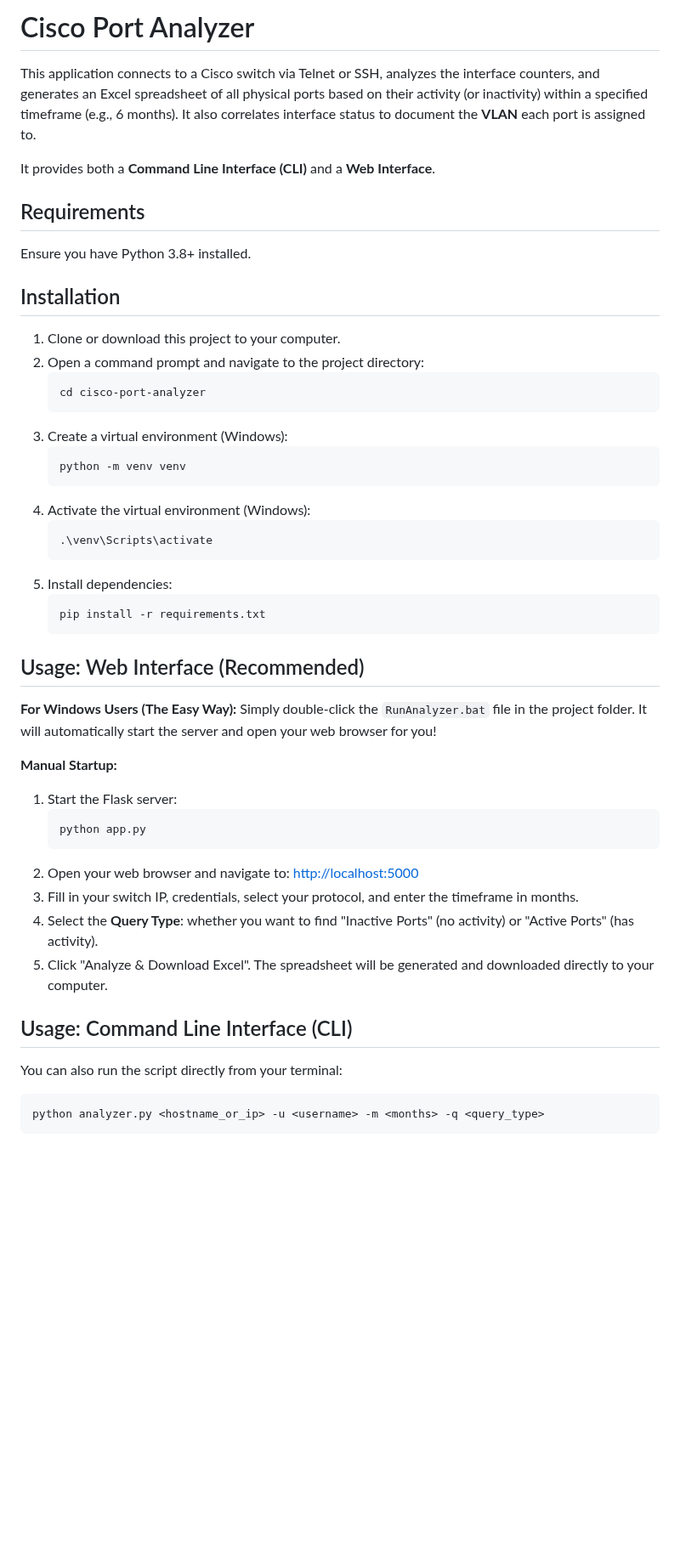
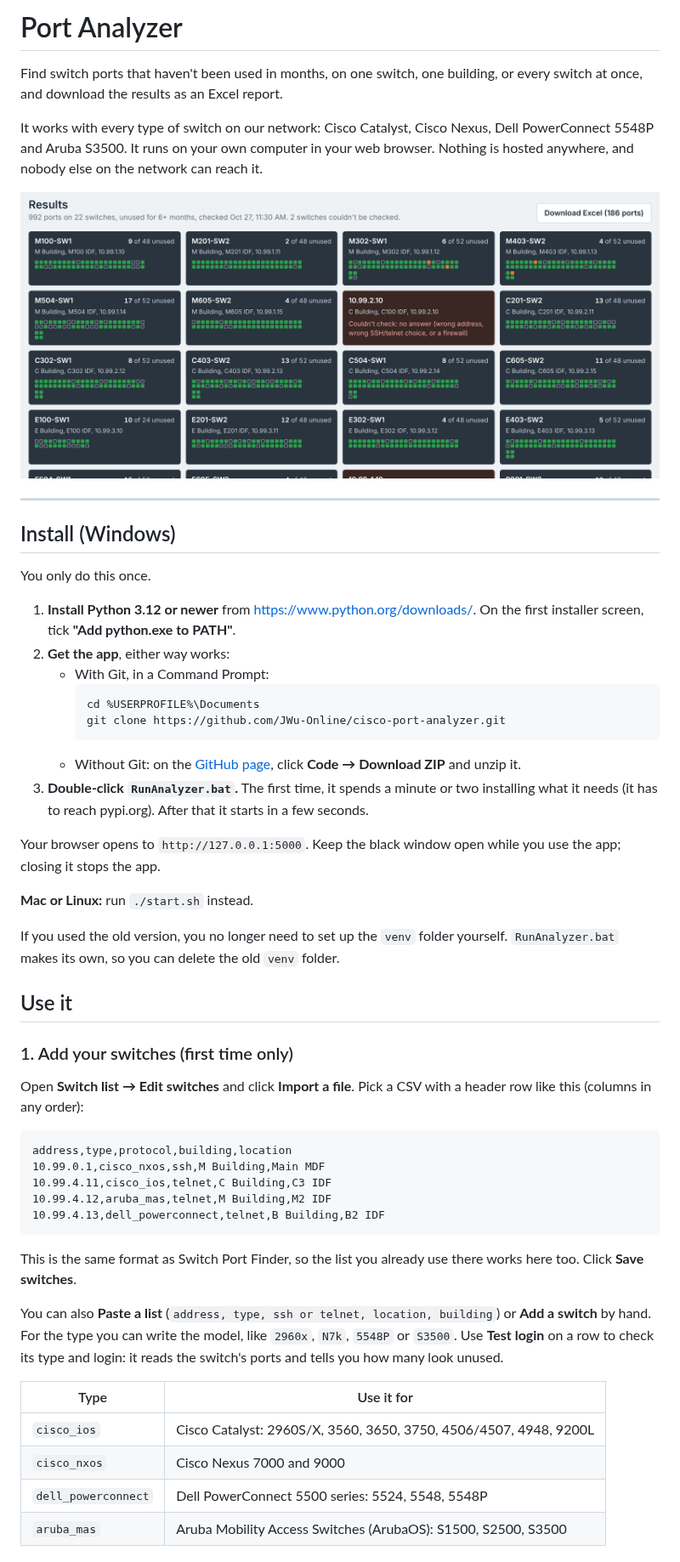
Before and after one commit to JWu-Online/cisco-port-analyzer, a Markdown page: README.md, the part around one of its changes. Shown at 85% size. GitHub-like rendering; pictures changed too: docs/results.png (added); blank space fills up the shorter version.

````diff
--- a/README.md
+++ b/README.md
@@ -1,51 +1,54 @@
-# Cisco Port Analyzer
+# Port Analyzer
 
-This application connects to a Cisco switch via Telnet or SSH, analyzes the interface counters, and generates an Excel spreadsheet of all physical ports based on their activity (or inactivity) within a specified timeframe (e.g., 6 months). It also correlates interface status to document the **VLAN** each port is assigned to.
+Find switch ports that haven't been used in months, on one switch, one building, or every switch at once, and download the results as an Excel report.
 
-It provides both a **Command Line Interface (CLI)** and a **Web Interface**.
+It works with every type of switch on our network: Cisco Catalyst, Cisco Nexus, Dell PowerConnect 5548P and Aruba S3500. It runs on your own computer in your web browser. Nothing is hosted anywhere, and nobody else on the network can reach it.
 
-## Requirements
+![Every switch drawn as a small chassis: green lights are ports in use, empty sockets are ports unused for 6+ months](docs/results.png)
 
-Ensure you have Python 3.8+ installed.
+---
 
-## Installation
+## Install (Windows)
 
-1. Clone or download this project to your computer.
-2. Open a command prompt and navigate to the project directory:
-   ```bash
-   cd cisco-port-analyzer
-   ```
-3. Create a virtual environment (Windows):
-   ```bash
-   python -m venv venv
-   ```
-4. Activate the virtual environment (Windows):
-   ```bash
-   .\venv\Scripts\activate
-   ```
-5. Install dependencies:
-   ```bash
-   pip install -r requirements.txt
-   ```
+You only do this once.
 
-## Usage: Web Interface (Recommended)
+1. **Install Python 3.12 or newer** from <https://www.python.org/downloads/>.
+   On the first installer screen, tick **"Add python.exe to PATH"**.
+2. **Get the app**, either way works:
+   - With Git, in a Command Prompt:
+     ```
+     cd %USERPROFILE%\Documents
+     git clone https://github.com/JWu-Online/cisco-port-analyzer.git
+     ```
+   - Without Git: on the [GitHub page](https://github.com/JWu-Online/cisco-port-analyzer), click **Code → Download ZIP** and unzip it.
+3. **Double-click `RunAnalyzer.bat`.**
+   The first time, it spends a minute or two installing what it needs (it has to reach pypi.org). After that it starts in a few seconds.
 
-**For Windows Users (The Easy Way):**
-Simply double-click the `RunAnalyzer.bat` file in the project folder. It will automatically start the server and open your web browser for you!
+Your browser opens to `http://127.0.0.1:5000`. Keep the black window open while you use the app; closing it stops the app.
 
-**Manual Startup:**
-1. Start the Flask server:
-   ```bash
-   python app.py
-   ```
-2. Open your web browser and navigate to: [http://localhost:5000](http://localhost:5000)
-3. Fill in your switch IP, credentials, select your protocol, and enter the timeframe in months.
-4. Select the **Query Type**: whether you want to find "Inactive Ports" (no activity) or "Active Ports" (has activity).
-5. Click "Analyze & Download Excel". The spreadsheet will be generated and downloaded directly to your computer.
+**Mac or Linux:** run `./start.sh` instead.
 
-## Usage: Command Line Interface (CLI)
+If you used the old version, you no longer need to set up the `venv` folder yourself. `RunAnalyzer.bat` makes its own, so you can delete the old `venv` folder.
 
-You can also run the script directly from your terminal:
+## Use it
 
-```bash
-python analyzer.py <hostname_or_ip> -u <username> -m <months> -q <query_type>
+### 1. Add your switches (first time only)
+Open **Switch list → Edit switches** and click **Import a file**. Pick a CSV with a header row like this (columns in any order):
+```
+address,type,protocol,building,location
+10.99.0.1,cisco_nxos,ssh,M Building,Main MDF
+10.99.4.11,cisco_ios,telnet,C Building,C3 IDF
+10.99.4.12,aruba_mas,telnet,M Building,M2 IDF
+10.99.4.13,dell_powerconnect,telnet,B Building,B2 IDF
+```
+This is the same format as Switch Port Finder, so the list you already use there works here too. Click **Save switches**.
+
+You can also **Paste a list** (`address, type, ssh or telnet, location, building`) or **Add a switch** by hand. For the type you can write the model, like `2960x`, `N7k`, `5548P` or `S3500`. Use **Test login** on a row to check its type and login: it reads the switch's ports and tells you how many look unused.
+
+| Type | Use it for |
+|---|---|
+| `cisco_ios` | Cisco Catalyst: 2960S/X, 3560, 3650, 3750, 4506/4507, 4948, 9200L |
+| `cisco_nxos` | Cisco Nexus 7000 and 9000 |
+| `dell_powerconnect` | Dell PowerConnect 5500 series: 5524, 5548, 5548P |
+| `aruba_mas` | Aruba Mobility Access Switches (ArubaOS): S1500, S2500, S3500 |
+
````
Also changed, not shown: other parts of README.md (+90 -18 lines), 17 other files.
